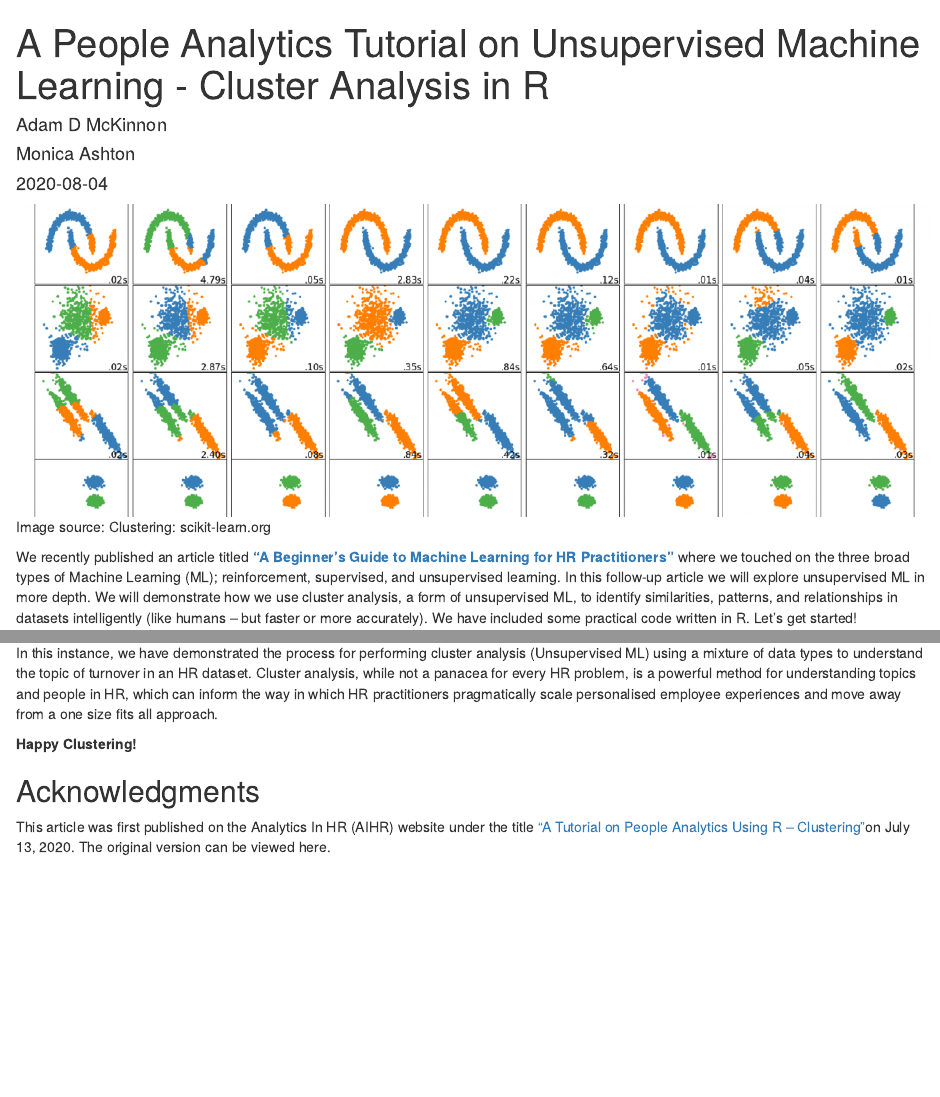
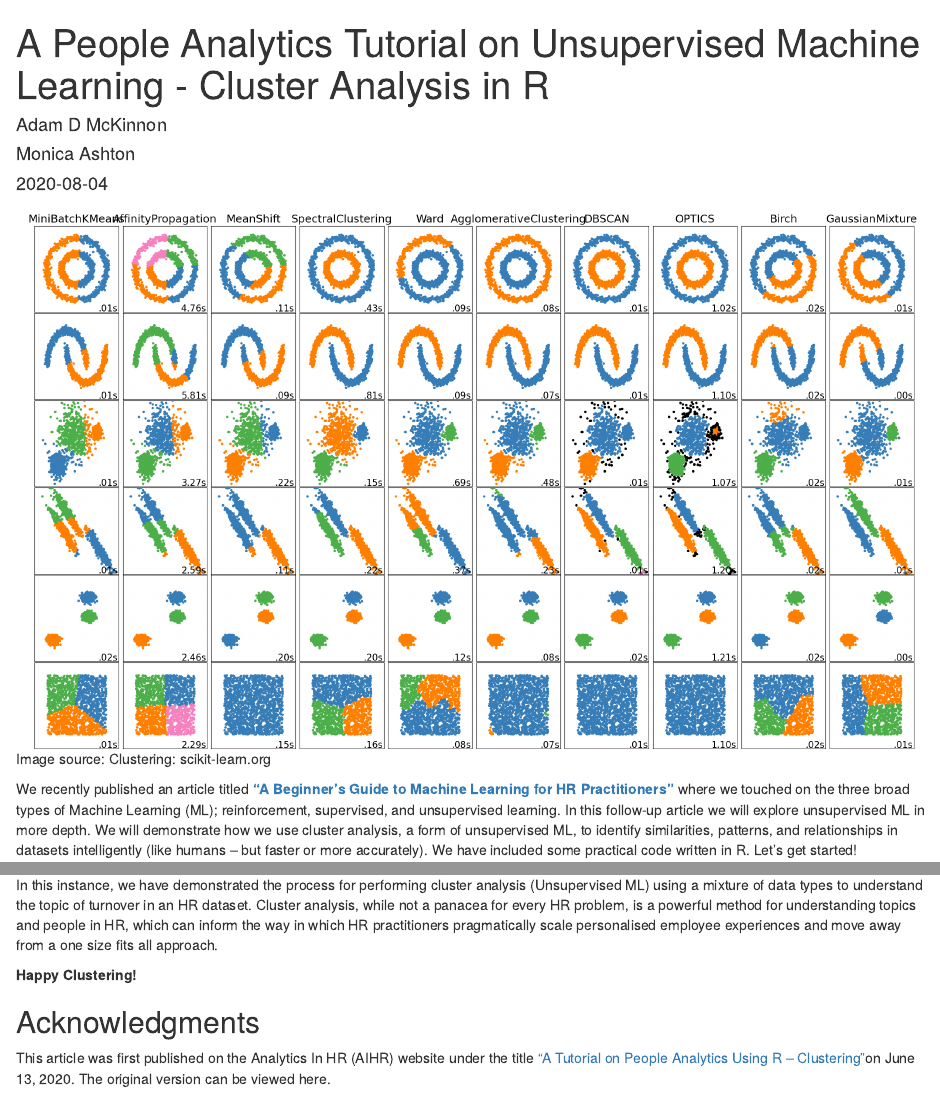
Before and after one commit to adam-d-mckinnon/distill_blog, an R Markdown document (_posts/2020-08-04-clusteranalysis/clusteranalysis.Rmd): the page in a window 1100 px wide, from its top, and a second part further down, joined at a grey line. Rendered offline with R 4.5, knitr and Pandoc, with nearby package versions; drawn as R Markdown's standard HTML page in place of the format the file asks for; some code elsewhere in the file could not run offline.

Commit message:
Final changes to cluster analysis article

````diff
--- a/_posts/2020-08-04-clusteranalysis/clusteranalysis.Rmd
+++ b/_posts/2020-08-04-clusteranalysis/clusteranalysis.Rmd
@@ -37,7 +37,7 @@ knitr::opts_chunk$set(
 
 
 ```{r header, echo=FALSE, fig.cap="Image source: Clustering: scikit-learn.org", out.width = "100%"}
-knitr::include_graphics("clustering_image.png")
+knitr::include_graphics("sphx_glr_plot_cluster_comparison_0011.png")
 ```
 
 
@@ -387,4 +387,4 @@ In this instance, we have demonstrated the process for performing cluster analys
 
 
 ## Acknowledgments {.appendix}
-This article was first published on the Analytics In HR (AIHR) website under the title ["A Tutorial on People Analytics Using R – Clustering"](https://www.analyticsinhr.com/blog/people-analytics-r-clustering/?utm_source=linkedin&utm_medium=social&utm_campaign=blog&utm_content=ac-r-clustering)on July 13, 2020. The original version can be viewed here.
+This article was first published on the Analytics In HR (AIHR) website under the title ["A Tutorial on People Analytics Using R – Clustering"](https://www.analyticsinhr.com/blog/people-analytics-r-clustering/?utm_source=linkedin&utm_medium=social&utm_campaign=blog&utm_content=ac-r-clustering)on June 13, 2020. The original version can be viewed here.
````
Also changed, not shown: _posts/2020-08-04-clusteranalysis/clusteranalysis.html, docs/posts/posts.json, 6 other files.
